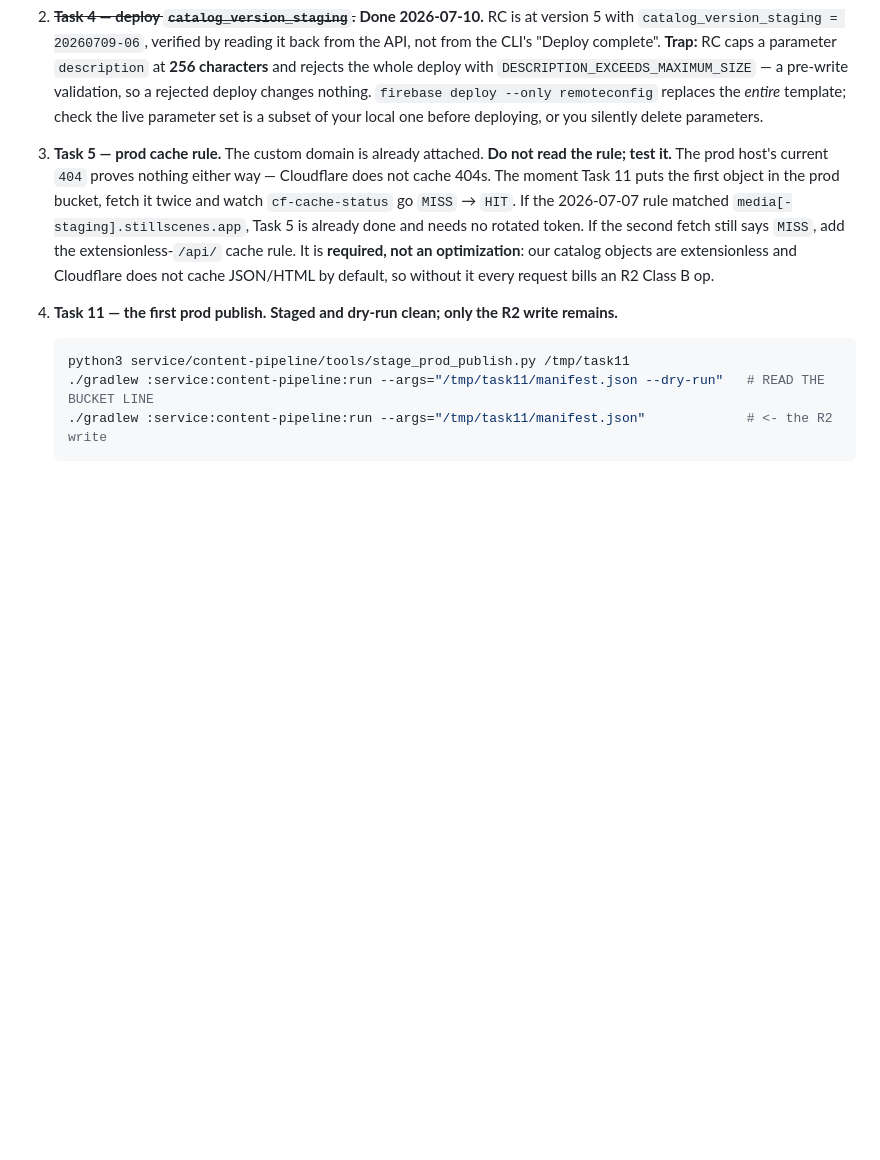
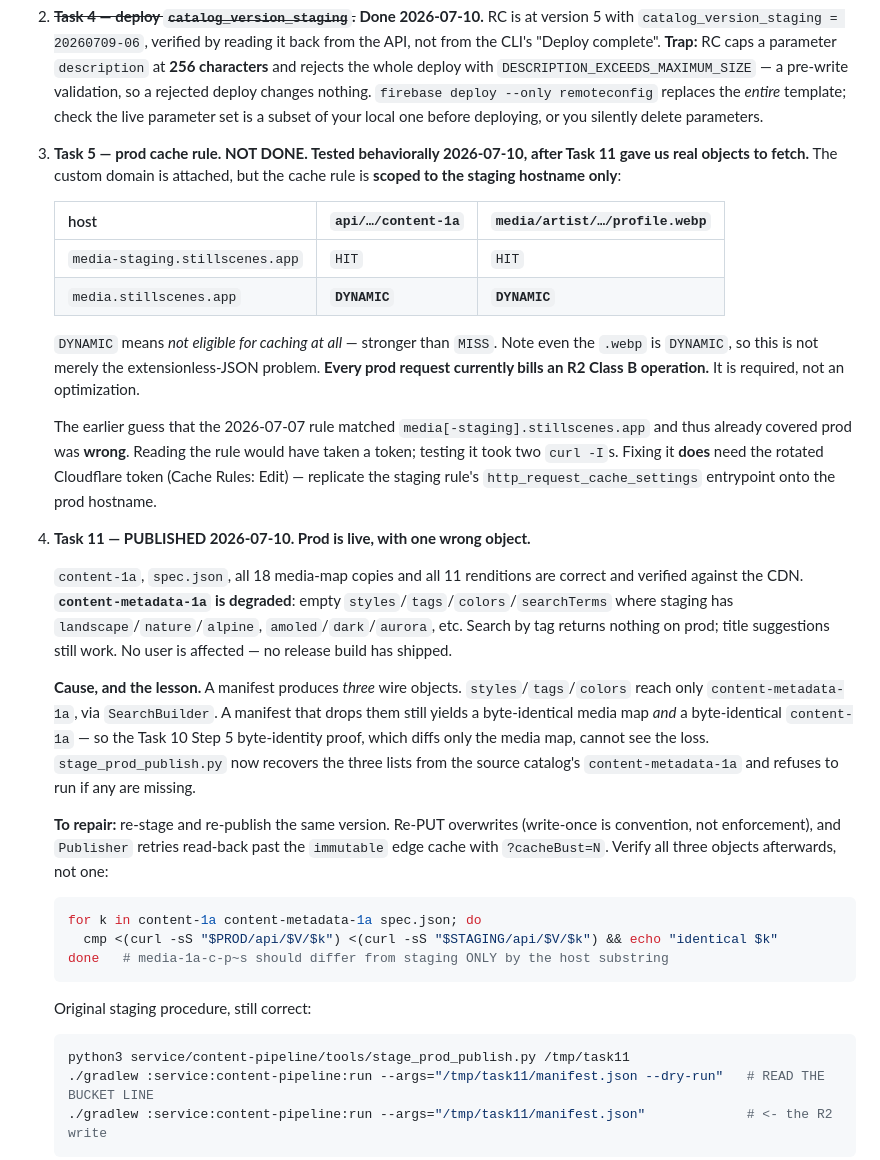
Before and after one commit to khanhubban/wallapp, a Markdown page: docs/HANDOFF.md, the part around the change. GitHub-like rendering; blank space fills up the shorter version.

Commit message:
docs: prod is live; the cache rule does not cover it, and the search index is empty
Task 11 published 20260709-06 to stillscenes-content-prod. content-1a,
spec.json, the 18 media-map copies and all 11 renditions verified correct
against the CDN. content-metadata-1a shipped degraded -- see 0115bab.

Task 5 is NOT done, and the guess that the 2026-07-07 rule already covered
prod is disproven. With real objects to fetch, the hosts differ:

  media-staging.stillscenes.app  content-1a HIT      profile.webp HIT
  media.stillscenes.app          content-1a DYNAMIC  profile.webp DYNAMIC

DYNAMIC is stronger than MISS: not eligible for caching at all. Even the
.webp is DYNAMIC, so this is not merely the extensionless-JSON case. Every
prod request currently bills an R2 Class B operation. Fixing it needs the
rotated Cloudflare token (Cache Rules: Edit), which we had concluded it
would not.

Reading the rule would have cost a token. Testing it cost two curl -I.

Co-Authored-By: Claude Opus 4.8 (1M context) <noreply@anthropic.com>
Claude-Session: https://claude.ai/code/session_014rzvhCrrr6ep9QDvhdiXvv

````diff
--- a/docs/HANDOFF.md
+++ b/docs/HANDOFF.md
@@ -209,15 +209,48 @@ BFL API key. Task 5 is blocked until the new Cloudflare token exists.
    changes nothing. `firebase deploy --only remoteconfig` replaces the *entire* template; check the live
    parameter set is a subset of your local one before deploying, or you silently delete parameters.
 
-3. **Task 5 — prod cache rule.** The custom domain is already attached. **Do not read the rule; test it.**
-   The prod host's current `404` proves nothing either way — Cloudflare does not cache 404s. The moment
-   Task 11 puts the first object in the prod bucket, fetch it twice and watch `cf-cache-status` go
-   `MISS` → `HIT`. If the 2026-07-07 rule matched `media[-staging].stillscenes.app`, Task 5 is already
-   done and needs no rotated token. If the second fetch still says `MISS`, add the extensionless-`/api/`
-   cache rule. It is **required, not an optimization**: our catalog objects are extensionless and
-   Cloudflare does not cache JSON/HTML by default, so without it every request bills an R2 Class B op.
+3. **Task 5 — prod cache rule. NOT DONE. Tested behaviorally 2026-07-10, after Task 11 gave us real
+   objects to fetch.** The custom domain is attached, but the cache rule is **scoped to the staging
+   hostname only**:
 
-4. **Task 11 — the first prod publish.** **Staged and dry-run clean; only the R2 write remains.**
+   | host | `api/…/content-1a` | `media/artist/…/profile.webp` |
+   |---|---|---|
+   | `media-staging.stillscenes.app` | `HIT` | `HIT` |
+   | `media.stillscenes.app` | **`DYNAMIC`** | **`DYNAMIC`** |
+
+   `DYNAMIC` means *not eligible for caching at all* — stronger than `MISS`. Note even the `.webp` is
+   `DYNAMIC`, so this is not merely the extensionless-JSON problem. **Every prod request currently bills
+   an R2 Class B operation.** It is required, not an optimization.
+
+   The earlier guess that the 2026-07-07 rule matched `media[-staging].stillscenes.app` and thus already
+   covered prod was **wrong**. Reading the rule would have taken a token; testing it took two `curl -I`s.
+   Fixing it **does** need the rotated Cloudflare token (Cache Rules: Edit) — replicate the staging rule's
+   `http_request_cache_settings` entrypoint onto the prod hostname.
+
+4. **Task 11 — PUBLISHED 2026-07-10. Prod is live, with one wrong object.**
+
+   `content-1a`, `spec.json`, all 18 media-map copies and all 11 renditions are correct and verified
+   against the CDN. **`content-metadata-1a` is degraded**: empty `styles`/`tags`/`colors`/`searchTerms`
+   where staging has `landscape`/`nature`/`alpine`, `amoled`/`dark`/`aurora`, etc. Search by tag returns
+   nothing on prod; title suggestions still work. No user is affected — no release build has shipped.
+
+   **Cause, and the lesson.** A manifest produces *three* wire objects. `styles`/`tags`/`colors` reach
+   only `content-metadata-1a`, via `SearchBuilder`. A manifest that drops them still yields a
+   byte-identical media map *and* a byte-identical `content-1a` — so the Task 10 Step 5 byte-identity
+   proof, which diffs only the media map, cannot see the loss. `stage_prod_publish.py` now recovers the
+   three lists from the source catalog's `content-metadata-1a` and refuses to run if any are missing.
+
+   **To repair:** re-stage and re-publish the same version. Re-PUT overwrites (write-once is convention,
+   not enforcement), and `Publisher` retries read-back past the `immutable` edge cache with `?cacheBust=N`.
+   Verify all three objects afterwards, not one:
+
+   ```bash
+   for k in content-1a content-metadata-1a spec.json; do
+     cmp <(curl -sS "$PROD/api/$V/$k") <(curl -sS "$STAGING/api/$V/$k") && echo "identical $k"
+   done   # media-1a-c-p~s should differ from staging ONLY by the host substring
+   ```
+
+   Original staging procedure, still correct:
 
    ```bash
    python3 service/content-pipeline/tools/stage_prod_publish.py /tmp/task11
````
